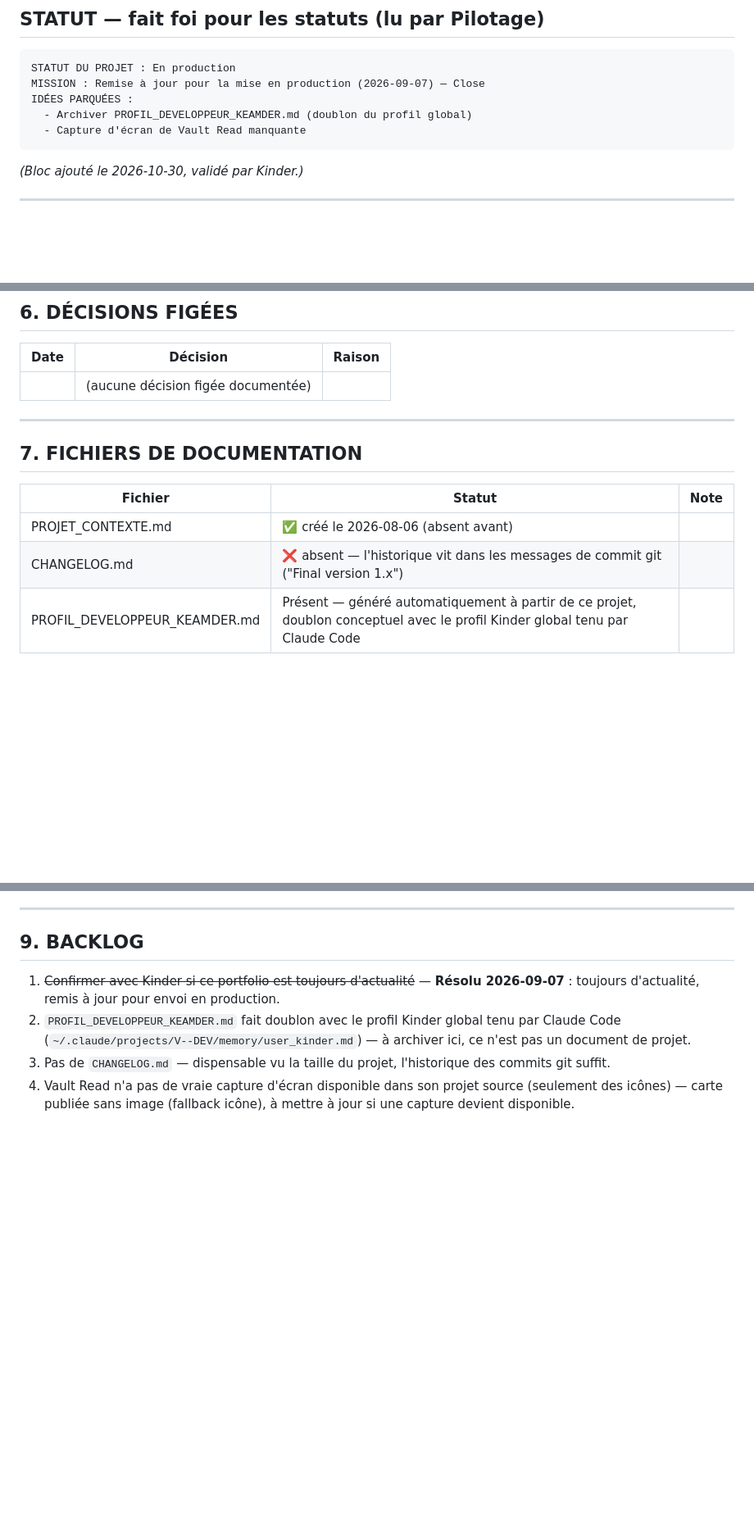
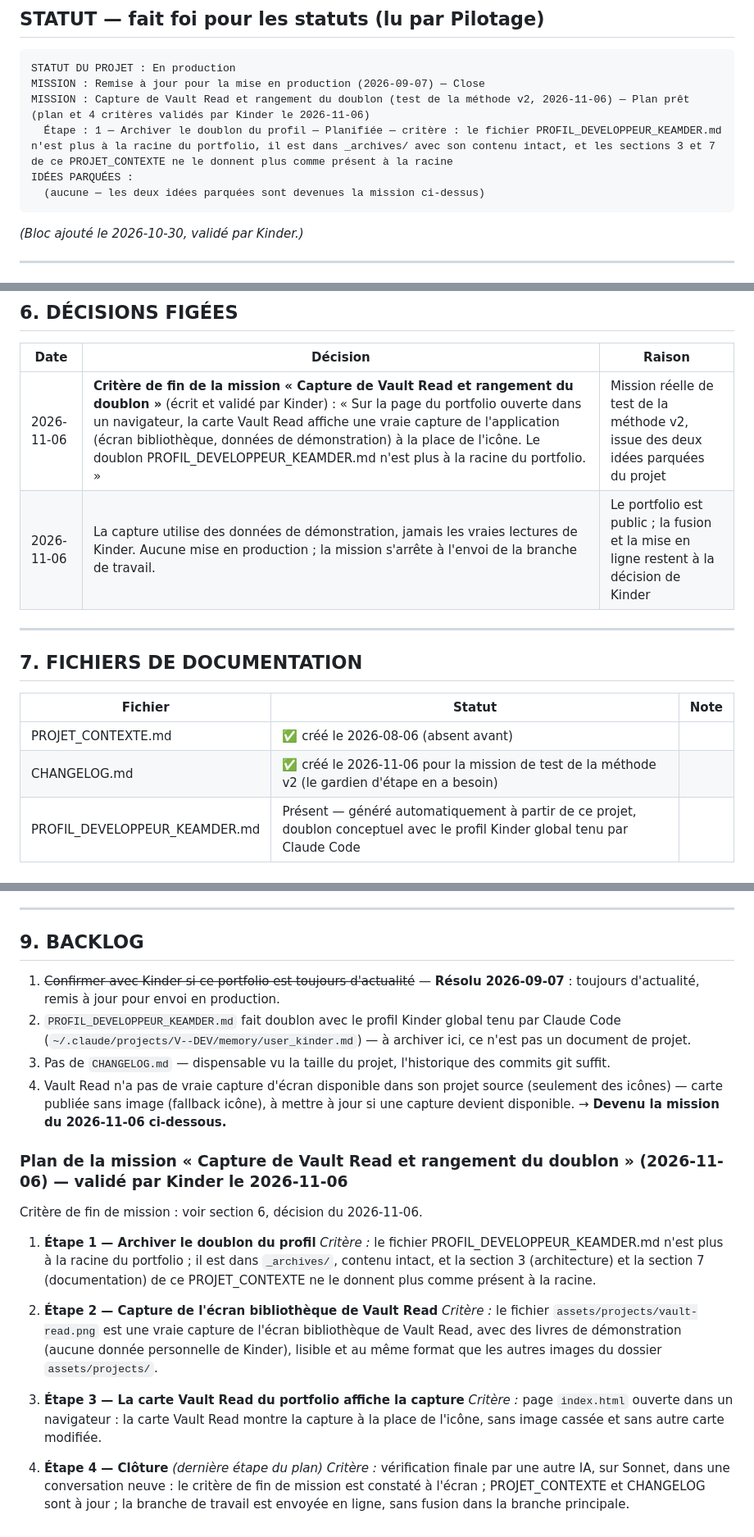
Before and after one commit to Kinder2149/portofolio, a Markdown page: PROJET_CONTEXTE.md, 3 parts joined by grey strips. Shown at 82% size. Rendered like a GitHub page; blank space fills up the shorter version.

Commit message:
Fige la mission de test (capture de Vault Read) : critère, plan validé, CHANGELOG
Co-Authored-By: Claude Sonnet 5.5 <noreply@anthropic.com>

````diff
--- a/PROJET_CONTEXTE.md
+++ b/PROJET_CONTEXTE.md
@@ -14,9 +14,10 @@
 ```
 STATUT DU PROJET : En production
 MISSION : Remise à jour pour la mise en production (2026-09-07) — Close
+MISSION : Capture de Vault Read et rangement du doublon (test de la méthode v2, 2026-11-06) — Plan prêt (plan et 4 critères validés par Kinder le 2026-11-06)
+  Étape : 1 — Archiver le doublon du profil — Planifiée — critère : le fichier PROFIL_DEVELOPPEUR_KEAMDER.md n'est plus à la racine du portfolio, il est dans _archives/ avec son contenu intact, et les sections 3 et 7 de ce PROJET_CONTEXTE ne le donnent plus comme présent à la racine
 IDÉES PARQUÉES :
-  - Archiver PROFIL_DEVELOPPEUR_KEAMDER.md (doublon du profil global)
-  - Capture d'écran de Vault Read manquante
+  (aucune — les deux idées parquées sont devenues la mission ci-dessus)
 ```
 *(Bloc ajouté le 2026-10-30, validé par Kinder.)*
 
@@ -90,7 +91,8 @@ portofolio/
 
 | Date | Décision | Raison |
 |---|---|---|
-| | (aucune décision figée documentée) | |
+| 2026-11-06 | **Critère de fin de la mission « Capture de Vault Read et rangement du doublon »** (écrit et validé par Kinder) : « Sur la page du portfolio ouverte dans un navigateur, la carte Vault Read affiche une vraie capture de l'application (écran bibliothèque, données de démonstration) à la place de l'icône. Le doublon PROFIL_DEVELOPPEUR_KEAMDER.md n'est plus à la racine du portfolio. » | Mission réelle de test de la méthode v2, issue des deux idées parquées du projet |
+| 2026-11-06 | La capture utilise des données de démonstration, jamais les vraies lectures de Kinder. Aucune mise en production ; la mission s'arrête à l'envoi de la branche de travail. | Le portfolio est public ; la fusion et la mise en ligne restent à la décision de Kinder |
 
 ---
 
@@ -99,7 +101,7 @@ portofolio/
 | Fichier | Statut | Note |
 |---|---|---|
 | PROJET_CONTEXTE.md | ✅ créé le 2026-08-06 (absent avant) | |
-| CHANGELOG.md | ❌ absent — l'historique vit dans les messages de commit git ("Final version 1.x") | |
+| CHANGELOG.md | ✅ créé le 2026-11-06 pour la mission de test de la méthode v2 (le gardien d'étape en a besoin) | |
 | PROFIL_DEVELOPPEUR_KEAMDER.md | Présent — généré automatiquement à partir de ce projet, doublon conceptuel avec le profil Kinder global tenu par Claude Code | |
 
 ---
@@ -117,4 +119,20 @@ portofolio/
 1. ~~Confirmer avec Kinder si ce portfolio est toujours d'actualité~~ — **Résolu 2026-09-07** : toujours d'actualité, remis à jour pour envoi en production.
 2. `PROFIL_DEVELOPPEUR_KEAMDER.md` fait doublon avec le profil Kinder global tenu par Claude Code (`~/.claude/projects/V--DEV/memory/user_kinder.md`) — à archiver ici, ce n'est pas un document de projet.
 3. Pas de `CHANGELOG.md` — dispensable vu la taille du projet, l'historique des commits git suffit.
-4. Vault Read n'a pas de vraie capture d'écran disponible dans son projet source (seulement des icônes) — carte publiée sans image (fallback icône), à mettre à jour si une capture devient disponible.
+4. Vault Read n'a pas de vraie capture d'écran disponible dans son projet source (seulement des icônes) — carte publiée sans image (fallback icône), à mettre à jour si une capture devient disponible. → **Devenu la mission du 2026-11-06 ci-dessous.**
+
+### Plan de la mission « Capture de Vault Read et rangement du doublon » (2026-11-06) — validé par Kinder le 2026-11-06
+
+Critère de fin de mission : voir section 6, décision du 2026-11-06.
+
+1. **Étape 1 — Archiver le doublon du profil**
+   *Critère :* le fichier PROFIL_DEVELOPPEUR_KEAMDER.md n'est plus à la racine du portfolio ; il est dans `_archives/`, contenu intact, et la section 3 (architecture) et la section 7 (documentation) de ce PROJET_CONTEXTE ne le donnent plus comme présent à la racine.
+
+2. **Étape 2 — Capture de l'écran bibliothèque de Vault Read**
+   *Critère :* le fichier `assets/projects/vault-read.png` est une vraie capture de l'écran bibliothèque de Vault Read, avec des livres de démonstration (aucune donnée personnelle de Kinder), lisible et au même format que les autres images du dossier `assets/projects/`.
+
+3. **Étape 3 — La carte Vault Read du portfolio affiche la capture**
+   *Critère :* page `index.html` ouverte dans un navigateur : la carte Vault Read montre la capture à la place de l'icône, sans image cassée et sans autre carte modifiée.
+
+4. **Étape 4 — Clôture** *(dernière étape du plan)*
+   *Critère :* vérification finale par une autre IA, sur Sonnet, dans une conversation neuve : le critère de fin de mission est constaté à l'écran ; PROJET_CONTEXTE et CHANGELOG sont à jour ; la branche de travail est envoyée en ligne, sans fusion dans la branche principale.
````
Also changed, not shown: CHANGELOG.md (added, +6 -0 lines).
